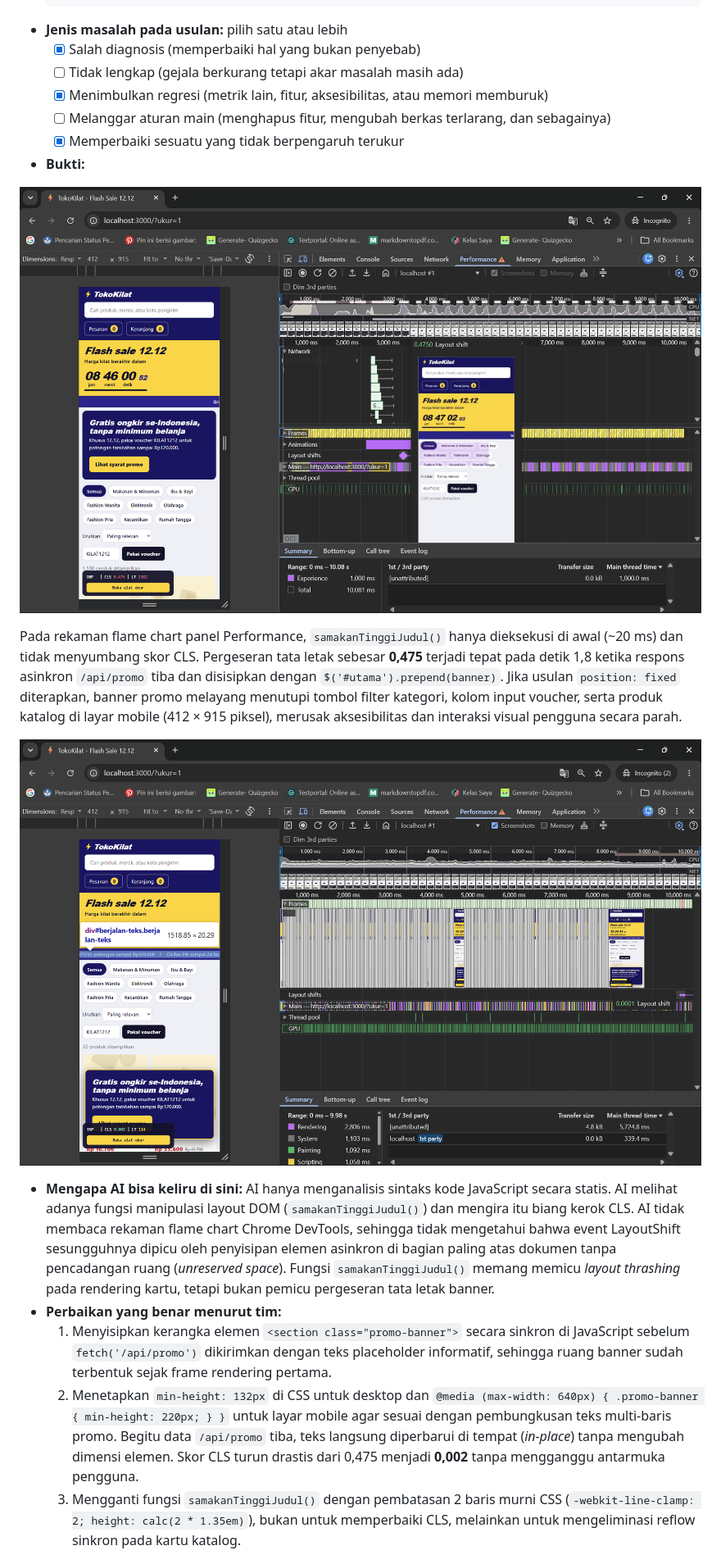
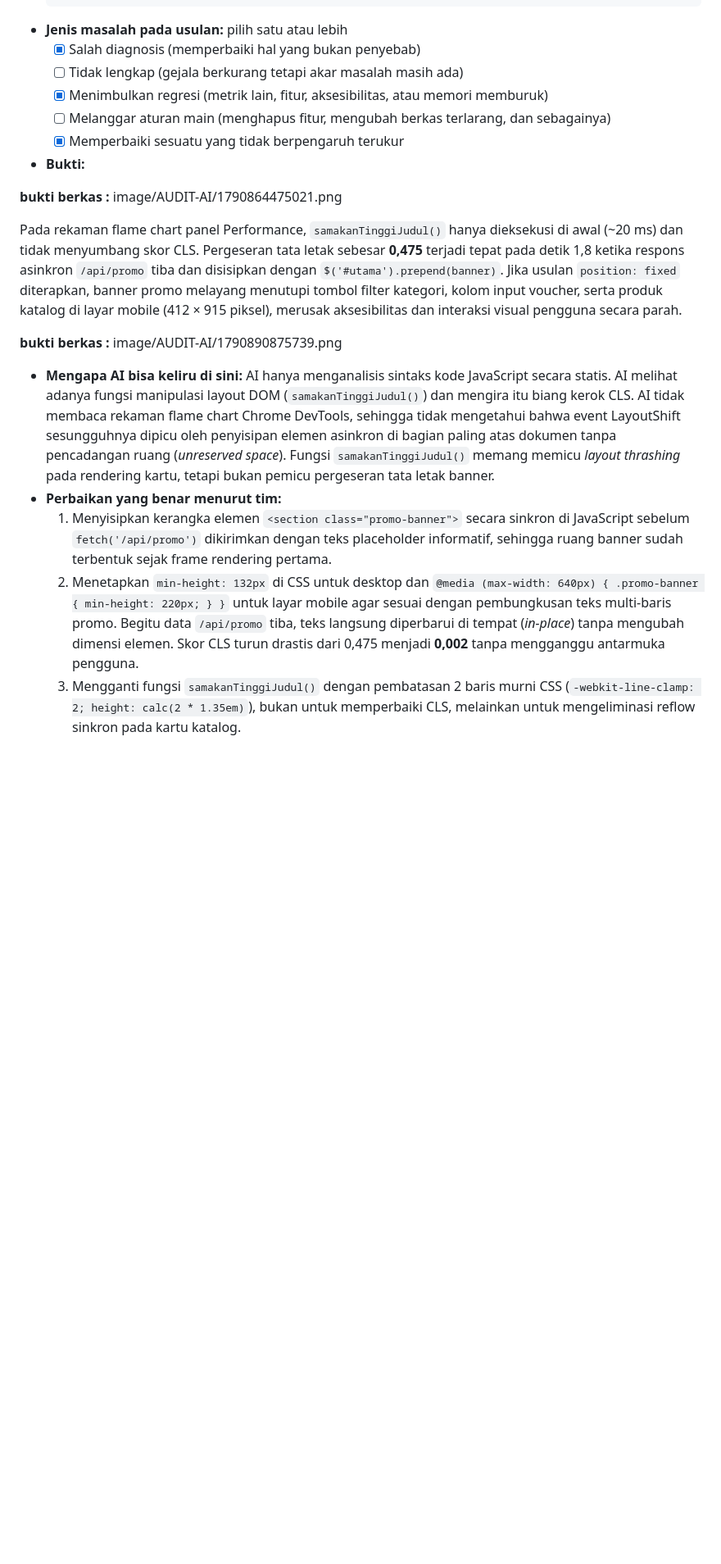
Before and after one commit to afrzchrs/tokokilat, a Markdown page: laporan/AUDIT-AI.md, the part around one of its changes. Shown at 82% size. Rendered like a GitHub page; blank space fills up the shorter version.

Commit message:
update(AUDIT-AI.md, LAPORAN.md) : Menambahkan path ke gambar di beberapa lokasi file laporan

````diff
--- a/laporan/AUDIT-AI.md
+++ b/laporan/AUDIT-AI.md
@@ -25,23 +25,23 @@ Alat AI yang dipakai: Google Antigravity Model 3.6 Flash Medium | Branch atau co
   ....
   ```
 - **Jenis masalah pada usulan:** pilih satu atau lebih
-  - [X] Salah diagnosis (memperbaiki hal yang bukan penyebab)
+  - [x] Salah diagnosis (memperbaiki hal yang bukan penyebab)
   - [ ] Tidak lengkap (gejala berkurang tetapi akar masalah masih ada)
-  - [X] Menimbulkan regresi (metrik lain, fitur, aksesibilitas, atau memori memburuk)
+  - [x] Menimbulkan regresi (metrik lain, fitur, aksesibilitas, atau memori memburuk)
   - [ ] Melanggar aturan main (menghapus fitur, mengubah berkas terlarang, dan sebagainya)
-  - [X] Memperbaiki sesuatu yang tidak berpengaruh terukur
+  - [x] Memperbaiki sesuatu yang tidak berpengaruh terukur
 - **Bukti:**
 
-![1790864475021](image/AUDIT-AI/1790864475021.png)
+**bukti berkas :** image/AUDIT-AI/1790864475021.png
 
 Pada rekaman flame chart panel Performance, `samakanTinggiJudul()` hanya dieksekusi di awal (~20 ms) dan tidak menyumbang skor CLS. Pergeseran tata letak sebesar **0,475** terjadi tepat pada detik 1,8 ketika respons asinkron `/api/promo` tiba dan disisipkan dengan `$('#utama').prepend(banner)`. Jika usulan `position: fixed` diterapkan, banner promo melayang menutupi tombol filter kategori, kolom input voucher, serta produk katalog di layar mobile (412 × 915 piksel), merusak aksesibilitas dan interaksi visual pengguna secara parah.
 
-![1790890875739](image/AUDIT-AI/1790890875739.png)
+**bukti berkas :** image/AUDIT-AI/1790890875739.png
 
-- **Mengapa AI bisa keliru di sini:** AI hanya menganalisis sintaks kode JavaScript secara statis. AI melihat adanya fungsi manipulasi layout DOM (`samakanTinggiJudul()`) dan mengira itu biang kerok CLS. AI tidak membaca rekaman flame chart Chrome DevTools, sehingga tidak mengetahui bahwa event LayoutShift sesungguhnya dipicu oleh penyisipan elemen asinkron di bagian paling atas dokumen tanpa pencadangan ruang (*unreserved space*). Fungsi `samakanTinggiJudul()` memang memicu *layout thrashing* pada rendering kartu, tetapi bukan pemicu pergeseran tata letak banner.
+- **Mengapa AI bisa keliru di sini:** AI hanya menganalisis sintaks kode JavaScript secara statis. AI melihat adanya fungsi manipulasi layout DOM (`samakanTinggiJudul()`) dan mengira itu biang kerok CLS. AI tidak membaca rekaman flame chart Chrome DevTools, sehingga tidak mengetahui bahwa event LayoutShift sesungguhnya dipicu oleh penyisipan elemen asinkron di bagian paling atas dokumen tanpa pencadangan ruang (_unreserved space_). Fungsi `samakanTinggiJudul()` memang memicu _layout thrashing_ pada rendering kartu, tetapi bukan pemicu pergeseran tata letak banner.
 - **Perbaikan yang benar menurut tim:**
   1. Menyisipkan kerangka elemen `<section class="promo-banner">` secara sinkron di JavaScript sebelum `fetch('/api/promo')` dikirimkan dengan teks placeholder informatif, sehingga ruang banner sudah terbentuk sejak frame rendering pertama.
-  2. Menetapkan `min-height: 132px` di CSS untuk desktop dan `@media (max-width: 640px) { .promo-banner { min-height: 220px; } }` untuk layar mobile agar sesuai dengan pembungkusan teks multi-baris promo. Begitu data `/api/promo` tiba, teks langsung diperbarui di tempat (*in-place*) tanpa mengubah dimensi elemen. Skor CLS turun drastis dari 0,475 menjadi **0,002** tanpa mengganggu antarmuka pengguna.
+  2. Menetapkan `min-height: 132px` di CSS untuk desktop dan `@media (max-width: 640px) { .promo-banner { min-height: 220px; } }` untuk layar mobile agar sesuai dengan pembungkusan teks multi-baris promo. Begitu data `/api/promo` tiba, teks langsung diperbarui di tempat (_in-place_) tanpa mengubah dimensi elemen. Skor CLS turun drastis dari 0,475 menjadi **0,002** tanpa mengganggu antarmuka pengguna.
   3. Mengganti fungsi `samakanTinggiJudul()` dengan pembatasan 2 baris murni CSS (`-webkit-line-clamp: 2; height: calc(2 * 1.35em)`), bukan untuk memperbaiki CLS, melainkan untuk mengeliminasi reflow sinkron pada kartu katalog.
 
 ## A-02: Melakukan Paginasi Server di server.js atau Memasang Library Virtual List Eksternal
````
Also changed, not shown: other parts of laporan/AUDIT-AI.md (+5 -7 lines), laporan/LAPORAN.md (+7 -4 lines).
